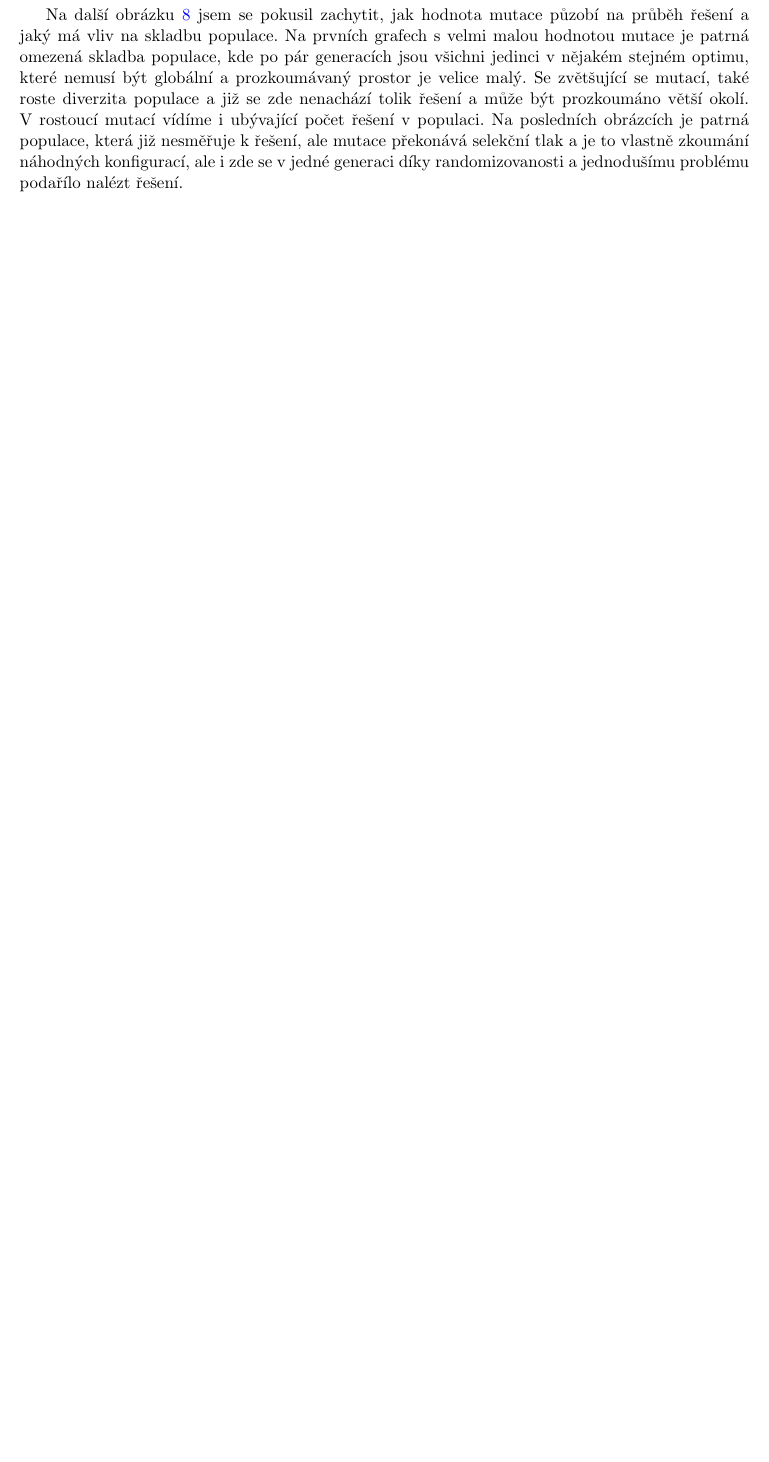
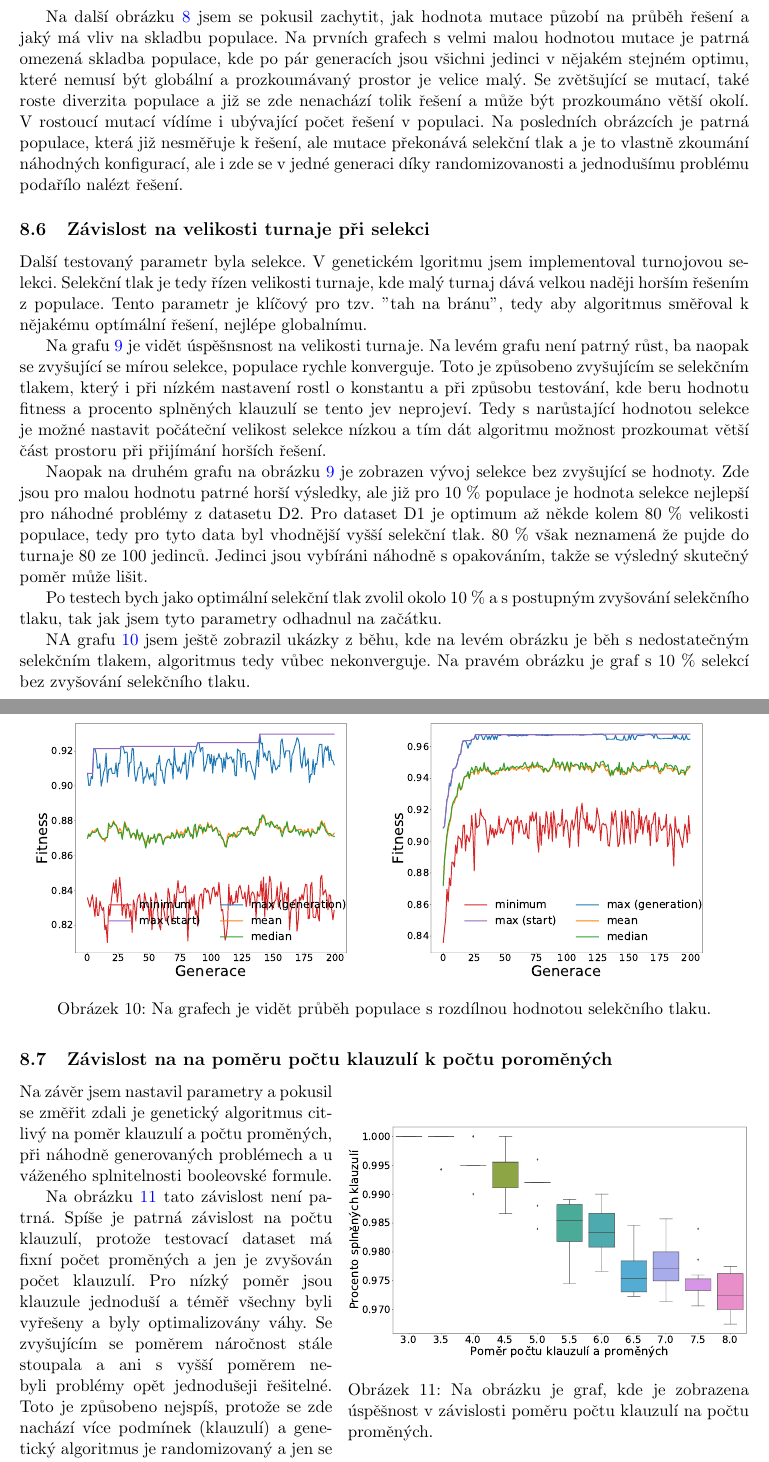
Before and after one commit to martilad/MI-PAA2018, a LaTeX document (task5/report/zprava.tex): part of page 10 of 10 before the commit and two parts of pages 10 and 11 of 12 after it, the two joined at a grey line, cut so that both start at the same text, the shorter picture padded with empty space. Compiled offline with pdfLaTeX.

Commit message:
write ration clause and variables

```diff
--- a/task5/report/zprava.tex
+++ b/task5/report/zprava.tex
@@ -310 +320,33 @@ Na další obrázku \ref{fig:mutAll} jsem se pokusil zachytit, jak hodnota mutac
+\end{figure}
 
+\subsection{Závislost na velikosti turnaje při selekci}
+Další testovaný parametr byla selekce. V genetickém lgoritmu jsem implementoval turnojovou selekci. Selekční tlak je tedy řízen velikosti turnaje, kde malý turnaj dává velkou naději horším řešením z populace. Tento parametr je klíčový pro tzv. "tah na bránu", tedy aby algoritmus směřoval k nějakému optímální řešení, nejlépe globalnímu.
+
+Na grafu \ref{fig:sel} je vidět úspěšnsnost na velikosti turnaje. Na levém grafu není patrný růst, ba naopak se zvyšující se mírou selekce, populace rychle konverguje. Toto je způsobeno zvyšujícím se selekčním tlakem, který i při nízkém nastavení rostl o konstantu a při způsobu testování, kde beru hodnotu fitness a procento splněných klauzulí se tento jev neprojeví. Tedy s narůstající hodnotou selekce je možné nastavit počáteční velikost selekce nízkou a tím dát algoritmu možnost prozkoumat větší část prostoru při přijímání horších řešení.
+
+Naopak na druhém grafu na obrázku \ref{fig:sel} je zobrazen vývoj selekce bez zvyšující se hodnoty. Zde jsou pro malou hodnotu patrné   horší výsledky, ale již pro 10 \% populace je hodnota selekce nejlepší pro náhodné problémy z datasetu D2. Pro dataset D1 je optimum až někde kolem 80 \% velikosti populace, tedy pro tyto data byl vhodnější vyšší selekční tlak. 80 \% však neznamená že pujde do turnaje 80 ze 100 jedinců. Jedinci jsou vybíráni náhodně s opakováním, takže se výsledný skutečný poměr může lišit.
+
+Po testech bych jako optimální selekční tlak zvolil okolo 10 \% a s postupným zvyšování selekčního tlaku, tak jak jsem tyto parametry odhadnul na začátku.
+
+NA grafu \ref{fig:selrun} jsem ještě zobrazil ukázky z běhu, kde na levém obrázku je běh s nedostatečným selekčním tlakem, algoritmus tedy vůbec nekonverguje. Na pravém obrázku je graf s 10 \% selekcí bez zvyšování selekčního tlaku.
+
+\begin{figure}
+	\centering
+    \begin{minipage}[c]{0.48\textwidth}
+        \centering\includegraphics[width=\textwidth]{img/s_big_bad.pdf}
+    \end{minipage}
+    \begin{minipage}[c]{0.48\textwidth}
+        \centering \includegraphics[width=\textwidth]{img/s_big_better.pdf}
+    \end{minipage}
+    \\
+   \caption{Na grafech je vidět průběh populace s rozdílnou hodnotou selekčního tlaku.}\label{fig:selrun}
+\end{figure}
+
+
+
+
+
+\begin{wrapfigure}{r}{0.55\textwidth}
+\begin{center}
+\includegraphics[width=0.55\textwidth]{img/boxRatio.pdf}
+\caption{Na obrázku je graf, kde je zobrazena úspěšnost v závislosti poměru počtu klauzulí na počtu proměných.}
@@ -311,3 +359,11 @@ Na další obrázku \ref{fig:mutAll} jsem se pokusil zachytit, jak hodnota mutac
+\subsection{Závislost na na poměru počtu klauzulí k počtu poroměných}
+Na závěr jsem nastavil parametry a pokusil se změřit zdali je genetický algoritmus citlivý na poměr klauzulí a počtu proměných, při náhodně generovaných problémech a u váženého splnitelnosti booleovské formule.
+
+Na obrázku \ref{fig:box} tato závislost není patrná. Spíše je patrná závislost na počtu klauzulí, protože testovací dataset má fixní počet proměných a jen je zvyšován počet klauzulí. Pro nízký poměr jsou klauzule jednoduší a téměř všechny byli vyřešeny a byly optimalizovány váhy. Se zvyšujícím se poměrem náročnost stále stoupala a ani s vyšší poměrem nebyli problémy opět jednodušeji řešitelné. Toto je způsobeno nejspíš, protože se zde nachází více podmínek (klauzulí) a genetický algoritmus je randomizovaný a jen se snaží vylepšovat konfigurace (nějaké nastavení proměných)
+
+Naopak součásti většiny standartních řešičů SAT, které jsou založeny na CDCL nebo i jednoduché lokální algoritmy jako GSAT a WALKSAT, využívají při běhu jednotkovou propagaci. Tedy pokud klauzule ještě není splněná, ale již zbývá poslední neohodnocený literál, tak je nutné ho ohodnotit pozitivně. Jednotková propagace je velice efektivní pokud je v problému mnoho omezení (mnoho klauzulí) tedy při vysokém poměru náročnost při využití jednotkové propagace může velmi rychle klesat, protože díky jednotkové propagaci se povede vyřešit velké množství klauzulí. (Algoritmy a metody GSAT, WALKSAT, CDCL probrány v rámci předmětu MI-UMI)
+
+Náhodně vygenerováné testovací problémy z datasetu D2 by bylo třeba otestovat na nějakém SAT řešiči, zdali se v tomto datasetu tento jev vůbec vyskuje, neboť to je teoretický předpoklad. Dále by bylo nutné závislost genetického algoritmu na poměru mnohem více prozkoumat, aby jí bylo možné s jistoutou například vyvrátit. Tento experiment můžu vzít jako směr, který by bylo nutné dále a důkladně prozkoumat.
 
 \section{Závěr}\label{kap:zaver}
 Během experimentu jsem prozkoumal pokročilou iterativní heuristiku - simulované ochlazování. Ověřil a prozkoumal jsem závislosti této heuristiky na řídících parametrech. Parametry jsou určitě závislé na daných problémech či paramentech instancí, což je patrné i ze vzorců, kde přímo vystupuje rozdíl cen řešení. Tyto rozdíly se mohou pohybovat v různých intervalech a tomu je potřeba parametry také upravit, tedy hýbat s počáteční teplotou, která ve vzorci vystupuje jako druhý parametr.
```
Also changed, not shown: task5/report/zprava.pdf, task5/report/zprava.tex (18 more changed lines).
